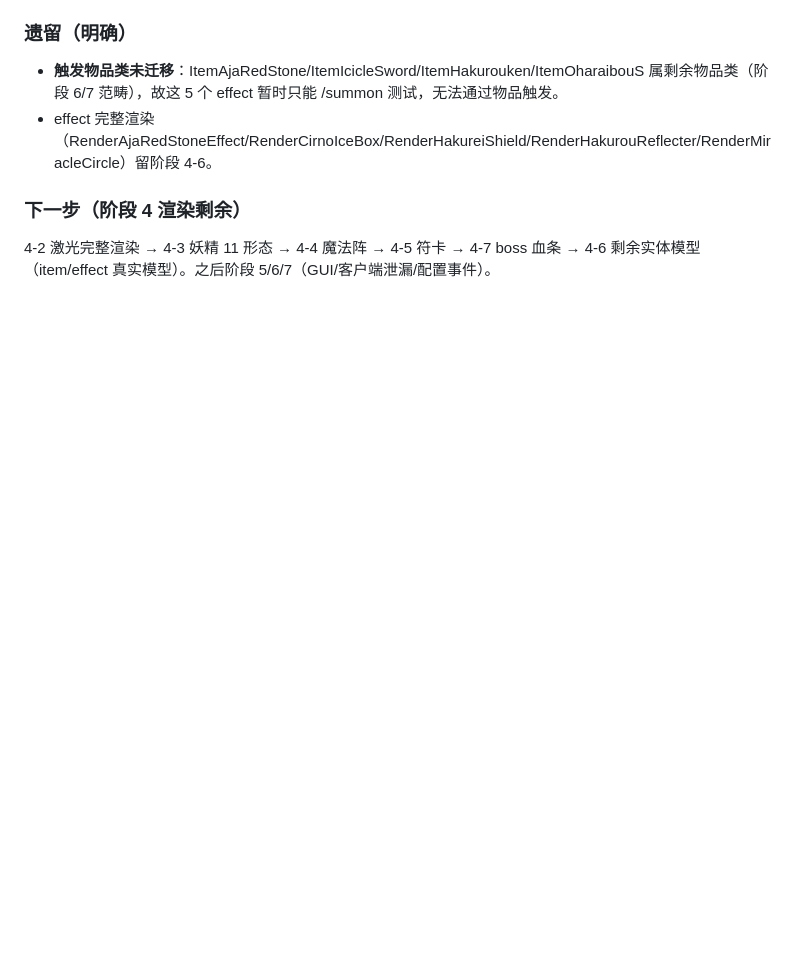
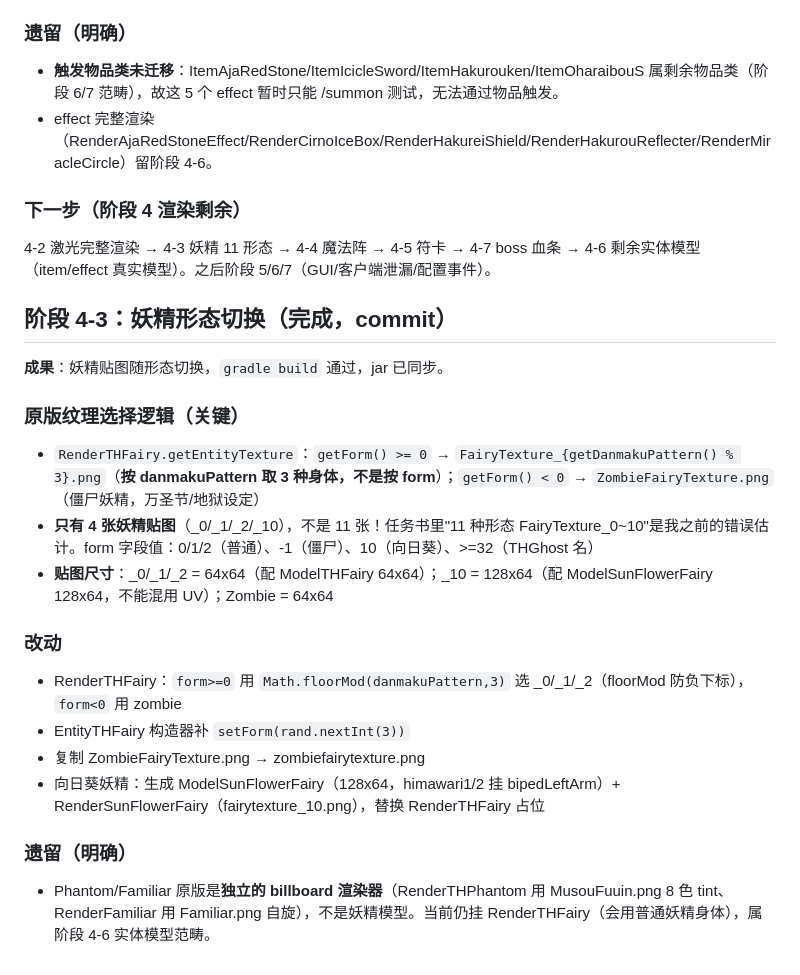
Before and after one commit to EDTmagiclab/thKaguyaMod-Reborn, a Markdown page: .workbuddy/memory/2026-10-15.md, the part around the change. Rendered like a GitHub page; blank space fills up the shorter version.

Commit message:
docs: 更新 4-3 完成进度（工作记忆 + 任务书）

```diff
--- a/.workbuddy/memory/2026-10-15.md
+++ b/.workbuddy/memory/2026-10-15.md
@@ -367,3 +367,21 @@ boss（EntityDanmakuMob 子类）→ THKaguyaLib.spellCardDeclaration → Entity
 
 ### 下一步（阶段 4 渲染剩余）
 4-2 激光完整渲染 → 4-3 妖精 11 形态 → 4-4 魔法阵 → 4-5 符卡 → 4-7 boss 血条 → 4-6 剩余实体模型（item/effect 真实模型）。之后阶段 5/6/7（GUI/客户端泄漏/配置事件）。
+
+## 阶段 4-3：妖精形态切换（完成，commit）
+
+**成果**：妖精贴图随形态切换，`gradle build` 通过，jar 已同步。
+
+### 原版纹理选择逻辑（关键）
+- `RenderTHFairy.getEntityTexture`：`getForm() >= 0` → `FairyTexture_{getDanmakuPattern() % 3}.png`（**按 danmakuPattern 取 3 种身体，不是按 form**）；`getForm() < 0` → `ZombieFairyTexture.png`（僵尸妖精，万圣节/地狱设定）
+- **只有 4 张妖精贴图**（_0/_1/_2/_10），不是 11 张！任务书里"11 种形态 FairyTexture_0~10"是我之前的错误估计。form 字段值：0/1/2（普通）、-1（僵尸）、10（向日葵）、>=32（THGhost 名）
+- **贴图尺寸**：_0/_1/_2 = 64x64（配 ModelTHFairy 64x64）；_10 = 128x64（配 ModelSunFlowerFairy 128x64，不能混用 UV）；Zombie = 64x64
+
+### 改动
+- RenderTHFairy：`form>=0` 用 `Math.floorMod(danmakuPattern,3)` 选 _0/_1/_2（floorMod 防负下标），`form<0` 用 zombie
+- EntityTHFairy 构造器补 `setForm(rand.nextInt(3))`
+- 复制 ZombieFairyTexture.png → zombiefairytexture.png
+- 向日葵妖精：生成 ModelSunFlowerFairy（128x64，himawari1/2 挂 bipedLeftArm）+ RenderSunFlowerFairy（fairytexture_10.png），替换 RenderTHFairy 占位
+
+### 遗留（明确）
+- Phantom/Familiar 原版是**独立的 billboard 渲染器**（RenderTHPhantom 用 MusouFuuin.png 8 色 tint、RenderFamiliar 用 Familiar.png 自旋），不是妖精模型。当前仍挂 RenderTHFairy（会用普通妖精身体），属阶段 4-6 实体模型范畴。
```
Also changed, not shown: .workbuddy/memory/MEMORY.md (+1 -1 lines), 移植任务书.md (+2 -2 lines).
